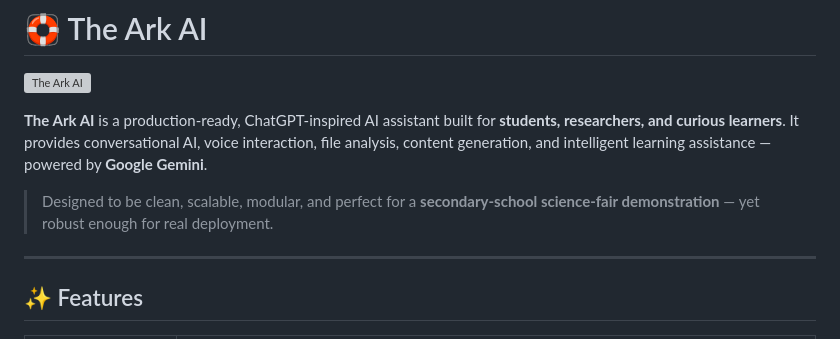
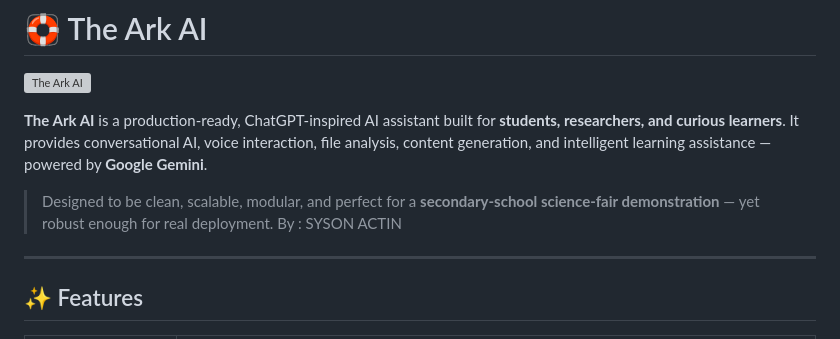
Before and after one commit to thearkai/chat, a Markdown page: README.md, the part around the change. Rendered like a GitHub page; grey boxes are pictures that could not be loaded.

```diff
--- a/README.md
+++ b/README.md
@@ -4,7 +4,7 @@
 
 **The Ark AI** is a production-ready, ChatGPT-inspired AI assistant built for **students, researchers, and curious learners**. It provides conversational AI, voice interaction, file analysis, content generation, and intelligent learning assistance — powered by **Google Gemini**.
 
-> Designed to be clean, scalable, modular, and perfect for a **secondary-school science-fair demonstration** — yet robust enough for real deployment.
+> Designed to be clean, scalable, modular, and perfect for a **secondary-school science-fair demonstration** — yet robust enough for real deployment. By : SYSON ACTIN
 
 ---
 
```
